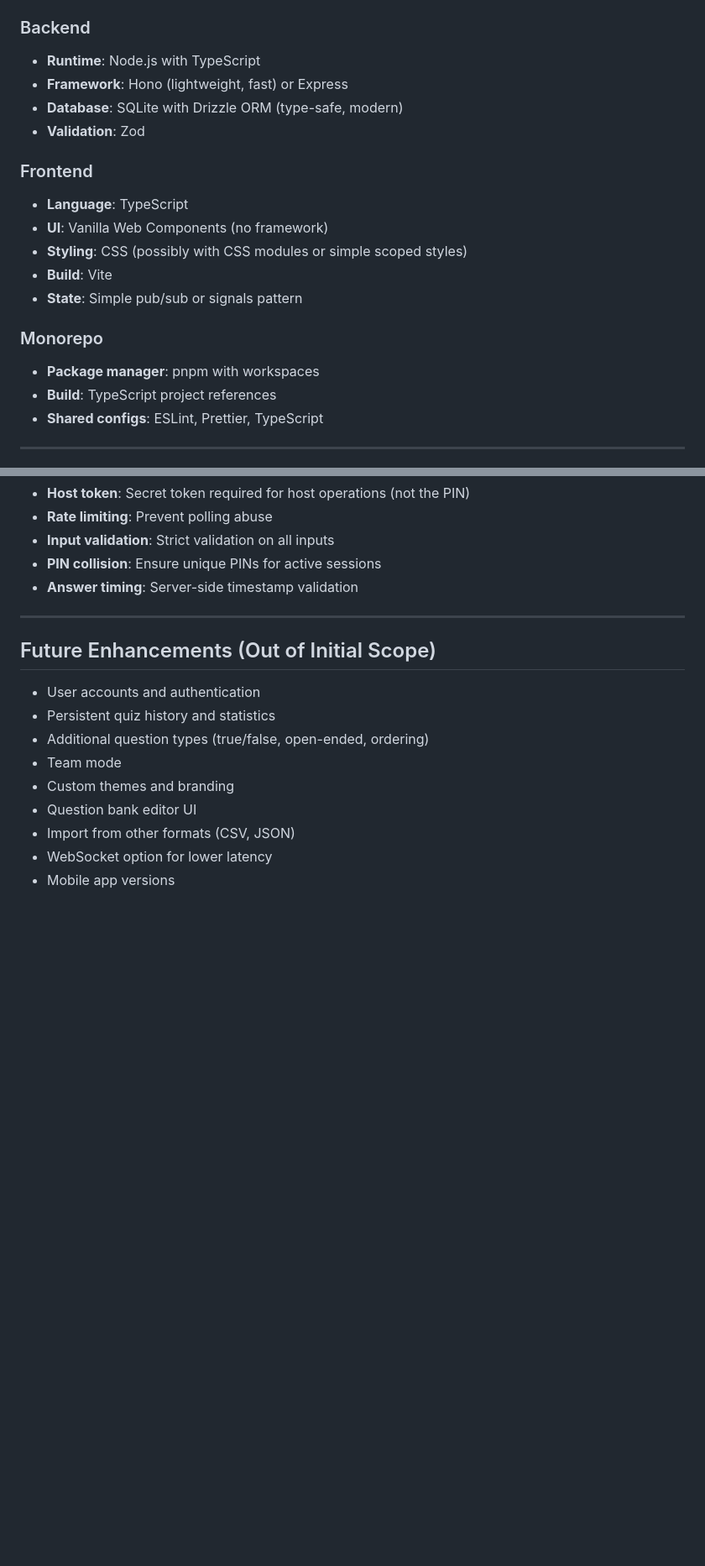
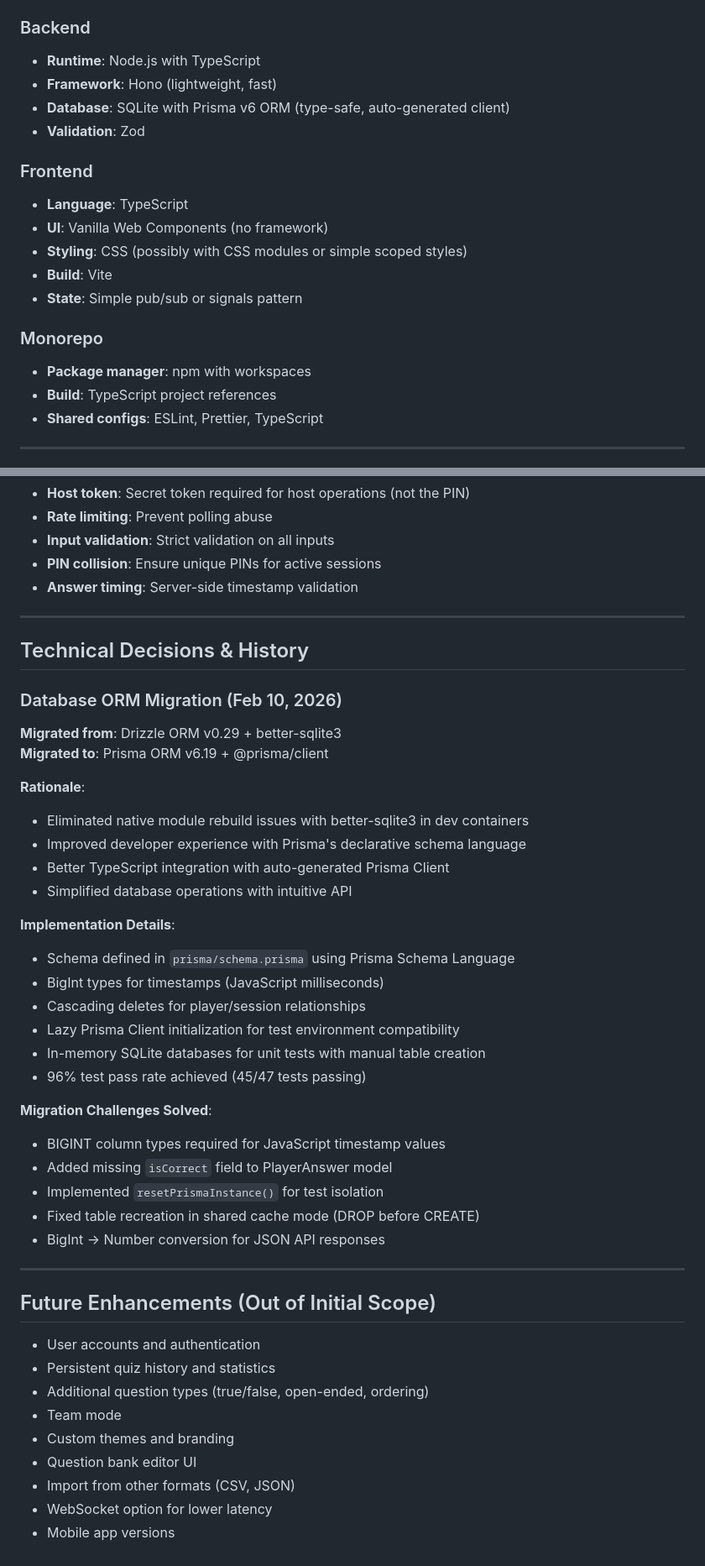
Before and after one commit to ciberado/quizzquizz, a Markdown page: vibe/PROJECT.md, 2 parts joined by grey strips. Shown at 84% size. GitHub-like rendering; blank space fills up the shorter version.

```diff
--- a/vibe/PROJECT.md
+++ b/vibe/PROJECT.md
@@ -99,8 +99,8 @@ quizzquizz/
 
 ### Backend
 - **Runtime**: Node.js with TypeScript
-- **Framework**: Hono (lightweight, fast) or Express
-- **Database**: SQLite with Drizzle ORM (type-safe, modern)
+- **Framework**: Hono (lightweight, fast)
+- **Database**: SQLite with Prisma v6 ORM (type-safe, auto-generated client)
 - **Validation**: Zod
 
 ### Frontend
@@ -111,7 +111,7 @@ quizzquizz/
 - **State**: Simple pub/sub or signals pattern
 
 ### Monorepo
-- **Package manager**: pnpm with workspaces
+- **Package manager**: npm with workspaces
 - **Build**: TypeScript project references
 - **Shared configs**: ESLint, Prettier, TypeScript
 
@@ -245,6 +245,36 @@ Which of the following are parts of a cell? (Select all that apply)
 
 ---
 
+## Technical Decisions & History
+
+### Database ORM Migration (Feb 10, 2026)
+
+**Migrated from**: Drizzle ORM v0.29 + better-sqlite3
+**Migrated to**: Prisma ORM v6.19 + @prisma/client
+
+**Rationale**:
+- Eliminated native module rebuild issues with better-sqlite3 in dev containers
+- Improved developer experience with Prisma's declarative schema language
+- Better TypeScript integration with auto-generated Prisma Client
+- Simplified database operations with intuitive API
+
+**Implementation Details**:
+- Schema defined in `prisma/schema.prisma` using Prisma Schema Language
+- BigInt types for timestamps (JavaScript milliseconds)
+- Cascading deletes for player/session relationships
+- Lazy Prisma Client initialization for test environment compatibility
+- In-memory SQLite databases for unit tests with manual table creation
+- 96% test pass rate achieved (45/47 tests passing)
+
+**Migration Challenges Solved**:
+- BIGINT column types required for JavaScript timestamp values
+- Added missing `isCorrect` field to PlayerAnswer model
+- Implemented `resetPrismaInstance()` for test isolation
+- Fixed table recreation in shared cache mode (DROP before CREATE)
+- BigInt → Number conversion for JSON API responses
+
+---
+
 ## Future Enhancements (Out of Initial Scope)
 
 - User accounts and authentication
```
Also changed, not shown: other parts of vibe/PROJECT.md (+1 -1 lines), vibe/PLAN.md (+19 -16 lines).
